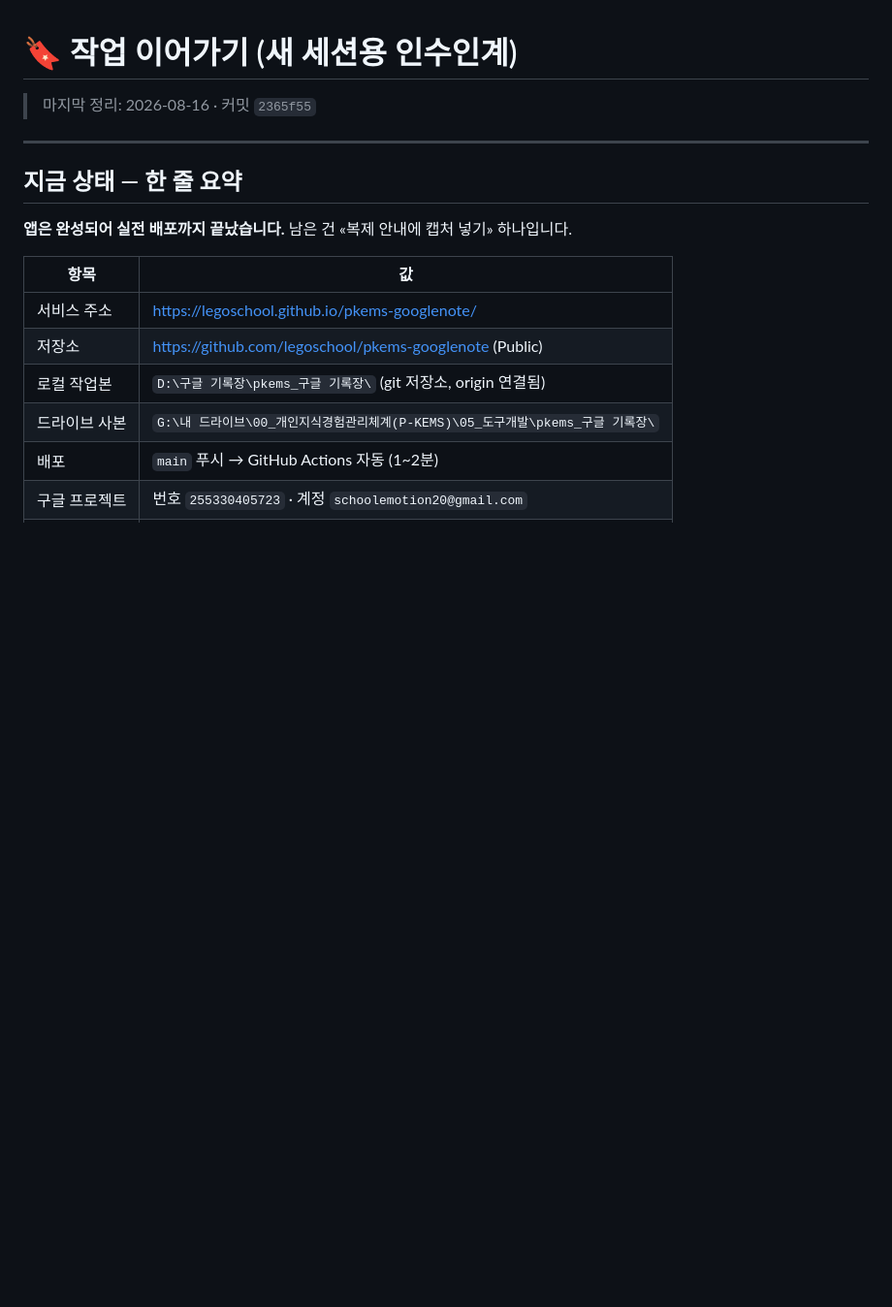
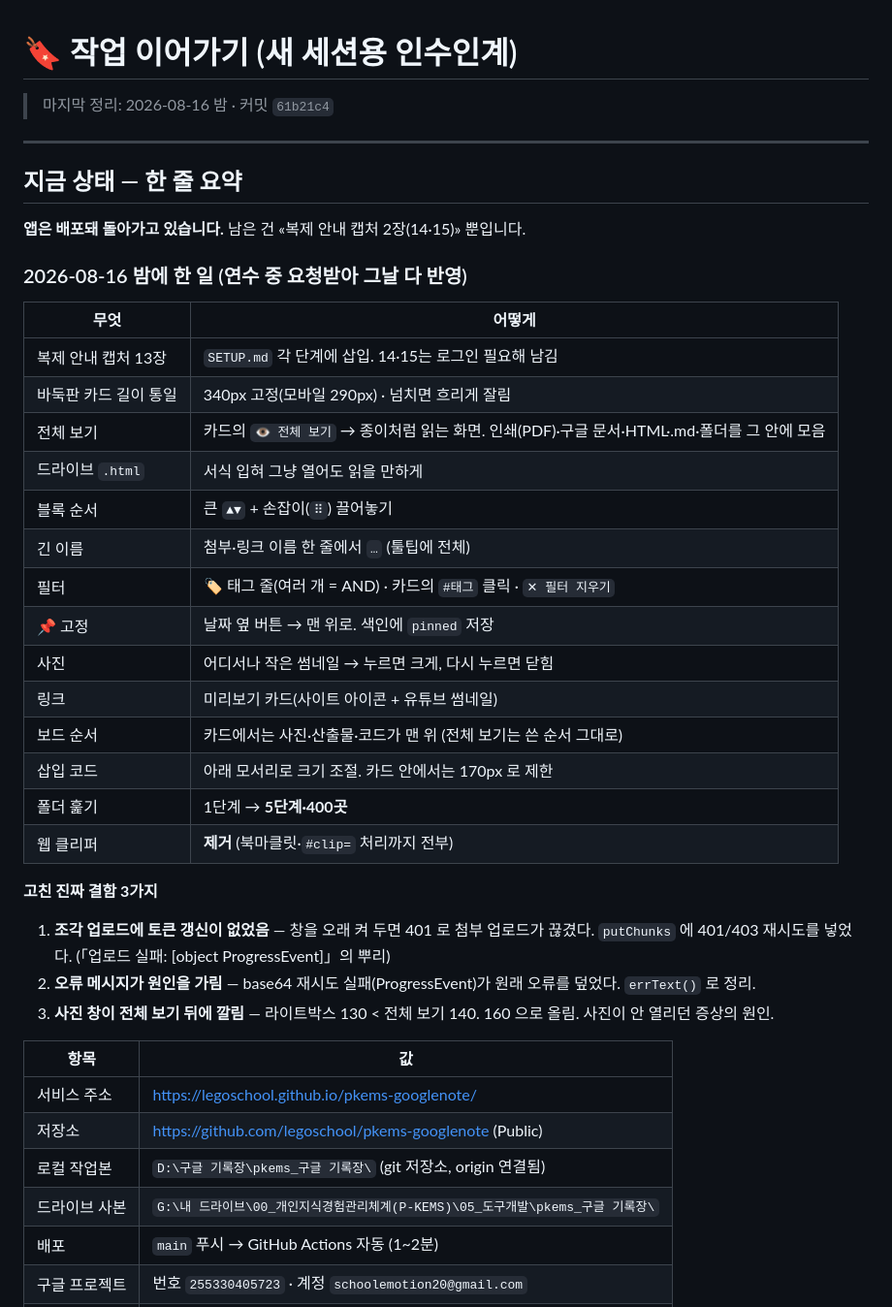
Before and after one commit to legoschool/pkems-googlenote, a Markdown page: docs/작업이어가기.md, the part around the change. Shown at 97% size. Drawn GitHub-style; blank space fills up the shorter version.

Commit message:
인수인계서를 오늘 작업 기준으로 갱신
2026-08-16 밤에 한 일과, 고친 진짜 결함 세 가지
(조각 업로드 토큰 갱신 누락 · 오류 메시지가 원인을 덮던 것 ·
사진 창이 전체 보기 뒤에 깔리던 것)를 적었다.
남은 일은 복제 안내 캡처 14·15 두 장뿐이다.

```diff
--- a/docs/작업이어가기.md
+++ b/docs/작업이어가기.md
@@ -1,12 +1,39 @@
 # 🔖 작업 이어가기 (새 세션용 인수인계)
 
-> 마지막 정리: 2026-08-16 · 커밋 `2365f55`
+> 마지막 정리: 2026-08-16 밤 · 커밋 `61b21c4`
 
 ---
 
 ## 지금 상태 — 한 줄 요약
 
-**앱은 완성되어 실전 배포까지 끝났습니다.** 남은 건 «복제 안내에 캡처 넣기» 하나입니다.
+**앱은 배포돼 돌아가고 있습니다.** 남은 건 «복제 안내 캡처 2장(14·15)» 뿐입니다.
+
+### 2026-08-16 밤에 한 일 (연수 중 요청받아 그날 다 반영)
+
+| 무엇 | 어떻게 |
+|---|---|
+| 복제 안내 캡처 13장 | `SETUP.md` 각 단계에 삽입. 14·15는 로그인 필요해 남김 |
+| 바둑판 카드 길이 통일 | 340px 고정(모바일 290px) · 넘치면 흐리게 잘림 |
+| 전체 보기 | 카드의 `👁 전체 보기` → 종이처럼 읽는 화면. 인쇄(PDF)·구글 문서·HTML·.md·폴더를 그 안에 모음 |
+| 드라이브 `.html` | 서식 입혀 그냥 열어도 읽을 만하게 |
+| 블록 순서 | 큰 `▲▼` + 손잡이(`⠿`) 끌어놓기 |
+| 긴 이름 | 첨부·링크 이름 한 줄에서 `…` (툴팁에 전체) |
+| 필터 | 🏷 태그 줄(여러 개 = AND) · 카드의 `#태그` 클릭 · `✕ 필터 지우기` |
+| 📌 고정 | 날짜 옆 버튼 → 맨 위로. 색인에 `pinned` 저장 |
+| 사진 | 어디서나 작은 썸네일 → 누르면 크게, 다시 누르면 닫힘 |
+| 링크 | 미리보기 카드(사이트 아이콘 + 유튜브 썸네일) |
+| 보드 순서 | 카드에서는 사진·산출물·코드가 맨 위 (전체 보기는 쓴 순서 그대로) |
+| 삽입 코드 | 아래 모서리로 크기 조절. 카드 안에서는 170px 로 제한 |
+| 폴더 훑기 | 1단계 → **5단계·400곳** |
+| 웹 클리퍼 | **제거** (북마클릿·`#clip=` 처리까지 전부) |
+
+**고친 진짜 결함 3가지**
+
+1. **조각 업로드에 토큰 갱신이 없었음** — 창을 오래 켜 두면 401 로 첨부 업로드가 끊겼다.
+   `putChunks` 에 401/403 재시도를 넣었다. (「업로드 실패: [object ProgressEvent]」의 뿌리)
+2. **오류 메시지가 원인을 가림** — base64 재시도 실패(ProgressEvent)가 원래 오류를 덮었다. `errText()` 로 정리.
+3. **사진 창이 전체 보기 뒤에 깔림** — 라이트박스 130 < 전체 보기 140. 160 으로 올림.
+   사진이 안 열리던 증상의 원인.
 
 | 항목 | 값 |
 |---|---|
```
